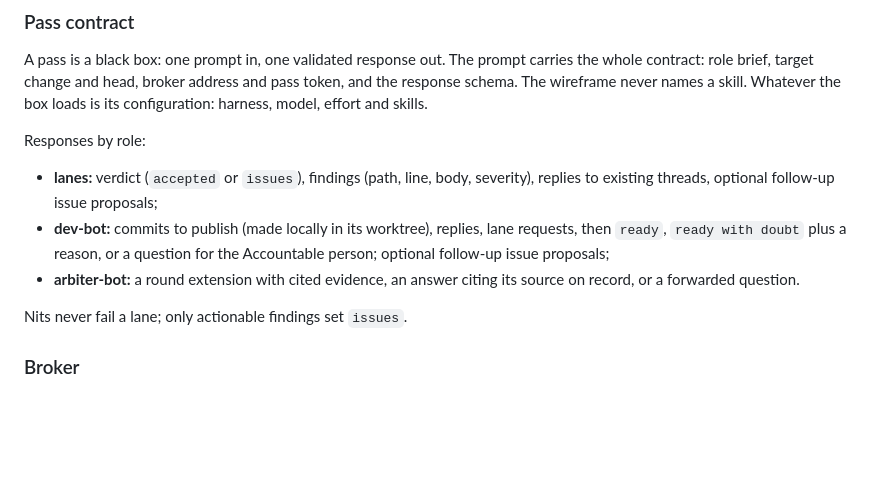
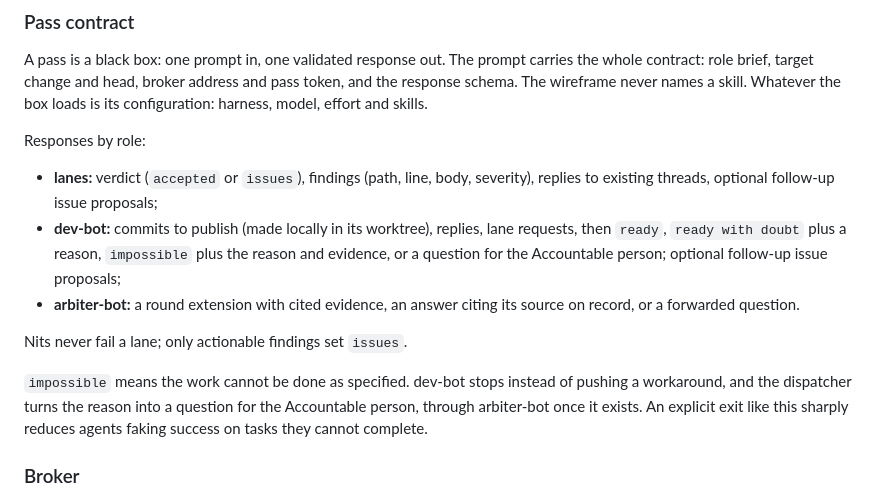
Before and after one commit to agent-pilled/ai-agents, a Markdown page: docs/design.md, the part around the change. Drawn GitHub-style; blank space fills up the shorter version.

Commit message:
docs: let dev-bot report a task as impossible
Closes #3

```diff
--- a/docs/design.md
+++ b/docs/design.md
@@ -139,12 +139,18 @@ Responses by role:
 - **lanes:** verdict (`accepted` or `issues`), findings (path, line, body,
   severity), replies to existing threads, optional follow-up issue proposals;
 - **dev-bot:** commits to publish (made locally in its worktree), replies, lane
-  requests, then `ready`, `ready with doubt` plus a reason, or a question for
-  the Accountable person; optional follow-up issue proposals;
+  requests, then `ready`, `ready with doubt` plus a reason, `impossible` plus
+  the reason and evidence, or a question for the Accountable person; optional
+  follow-up issue proposals;
 - **arbiter-bot:** a round extension with cited evidence, an answer citing its
   source on record, or a forwarded question.
 
 Nits never fail a lane; only actionable findings set `issues`.
+
+`impossible` means the work cannot be done as specified. dev-bot stops instead
+of pushing a workaround, and the dispatcher turns the reason into a question for
+the Accountable person, through arbiter-bot once it exists. An explicit exit
+like this sharply reduces agents faking success on tasks they cannot complete.
 
 ### Broker
 
```
